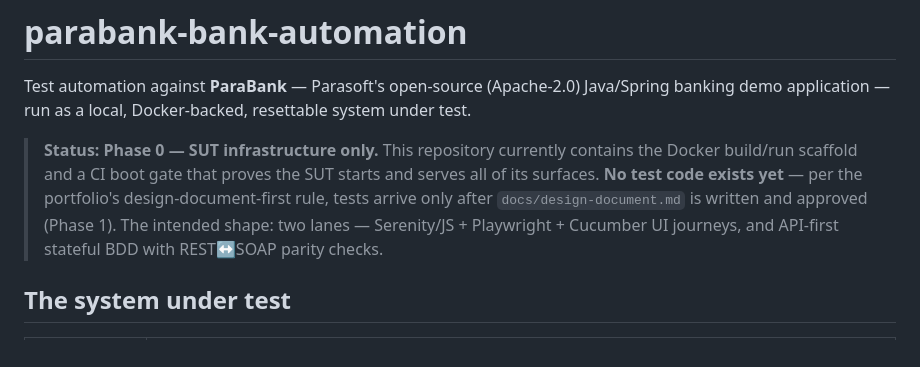
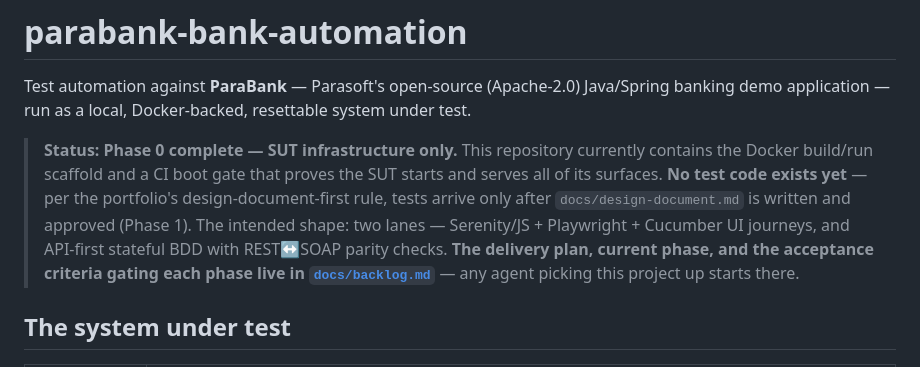
Before and after one commit to GBrooks1970/parabank-bank-automation, a Markdown page: README.md, the part around the change. Rendered like a GitHub page.

```diff
--- a/README.md
+++ b/README.md
@@ -3,12 +3,15 @@
 Test automation against **ParaBank** — Parasoft's open-source (Apache-2.0) Java/Spring
 banking demo application — run as a local, Docker-backed, resettable system under test.
 
-> **Status: Phase 0 — SUT infrastructure only.** This repository currently contains the
-> Docker build/run scaffold and a CI boot gate that proves the SUT starts and serves all
-> of its surfaces. **No test code exists yet** — per the portfolio's design-document-first
-> rule, tests arrive only after `docs/design-document.md` is written and approved
-> (Phase 1). The intended shape: two lanes — Serenity/JS + Playwright + Cucumber UI
-> journeys, and API-first stateful BDD with REST↔SOAP parity checks.
+> **Status: Phase 0 complete — SUT infrastructure only.** This repository currently
+> contains the Docker build/run scaffold and a CI boot gate that proves the SUT starts and
+> serves all of its surfaces. **No test code exists yet** — per the portfolio's
+> design-document-first rule, tests arrive only after `docs/design-document.md` is written
+> and approved (Phase 1). The intended shape: two lanes — Serenity/JS + Playwright +
+> Cucumber UI journeys, and API-first stateful BDD with REST↔SOAP parity checks.
+> **The delivery plan, current phase, and the acceptance criteria gating each phase live
+> in [`docs/backlog.md`](docs/backlog.md)** — any agent picking this project up starts
+> there.
 
 ## The system under test
 
```
Also changed, not shown: docs/backlog.md (added, +284 -0 lines).
